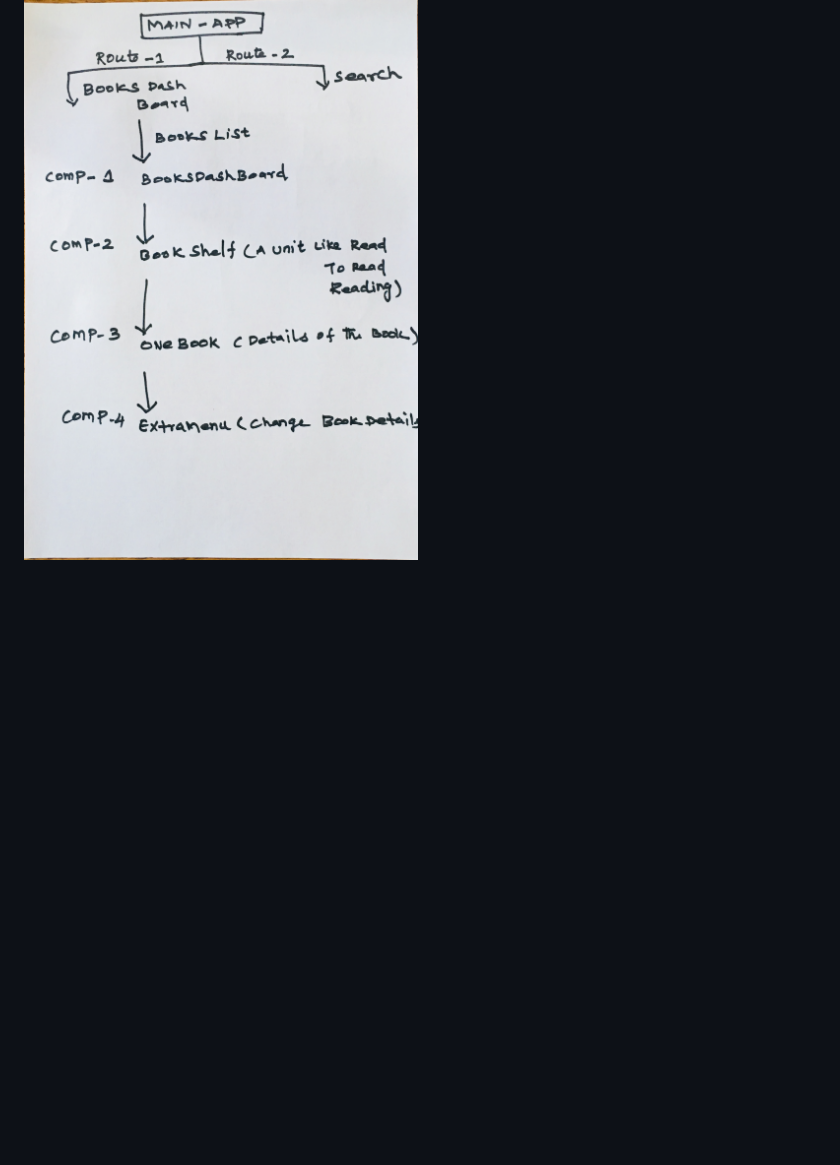
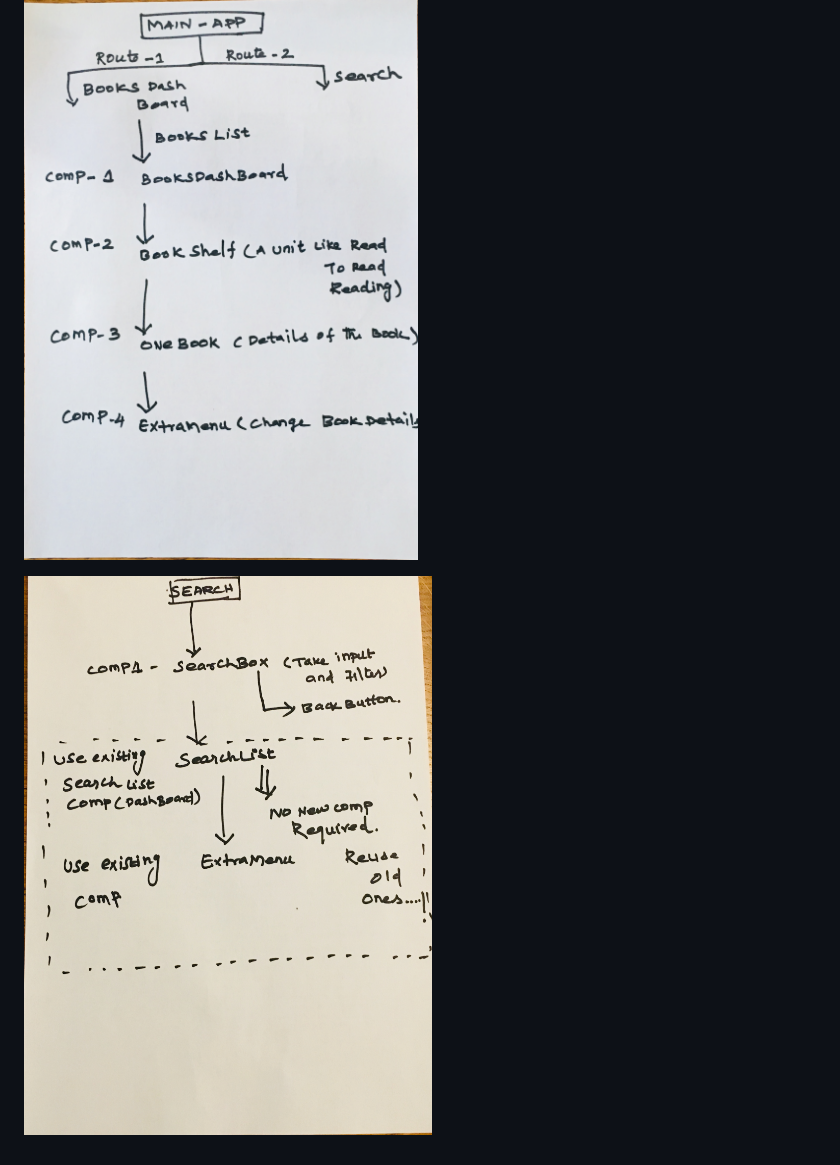
Before and after one commit to tharunkumarsk/react-project1, a Markdown page: README.md, the part around the change. GitHub-like rendering; pictures changed too: images/SearchPlan.jpg (added); blank space fills up the shorter version.

Commit message:
docs:Update readme with search component plan

```diff
--- a/README.md
+++ b/README.md
@@ -21,3 +21,5 @@ This automatically opens the below URL with app running
 planned structure
 
 ![Books Dashboard](./images/DashBoardPlan.jpg)
+
+![Search components](./images/SearchPlan.jpg)
```
Also changed, not shown: 1 other file.
